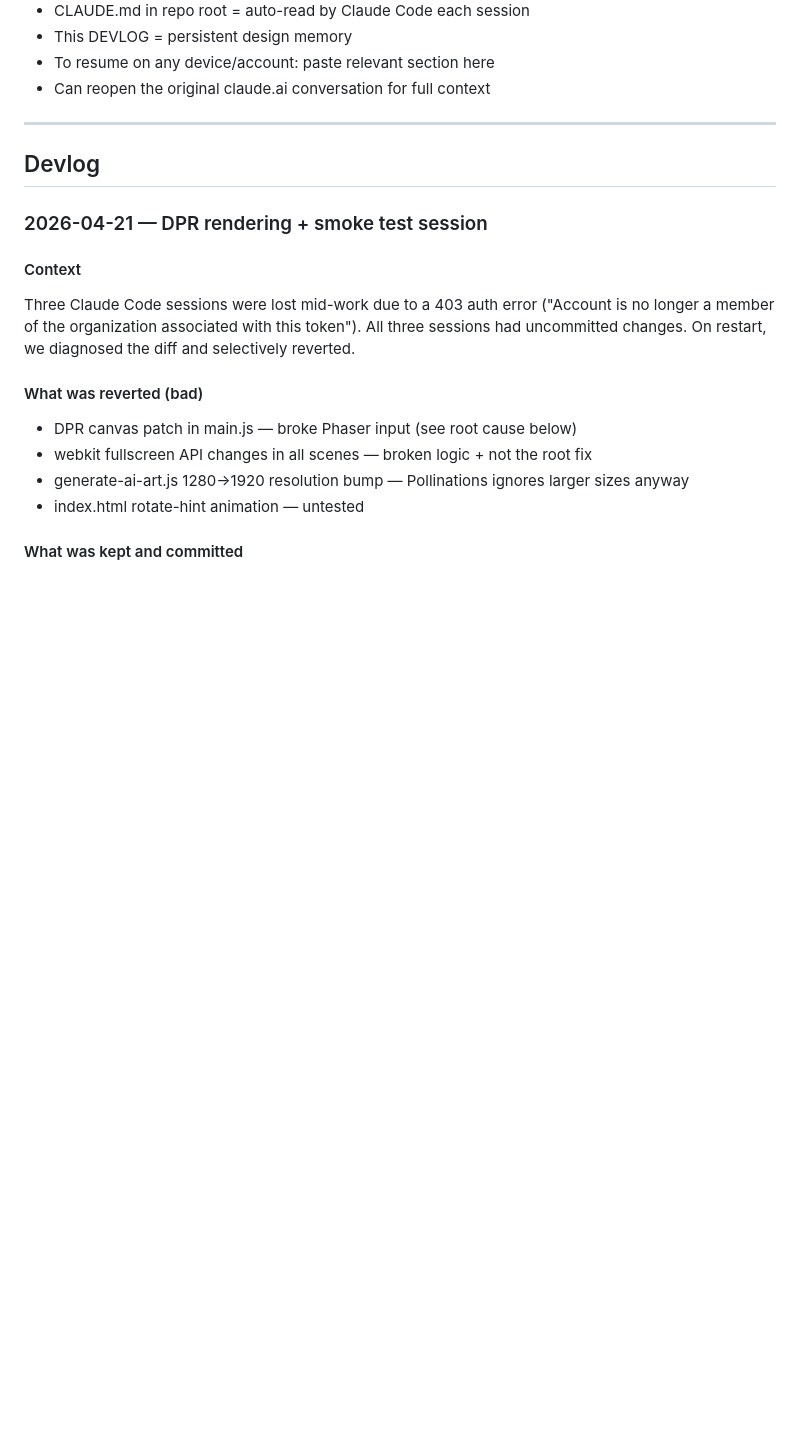
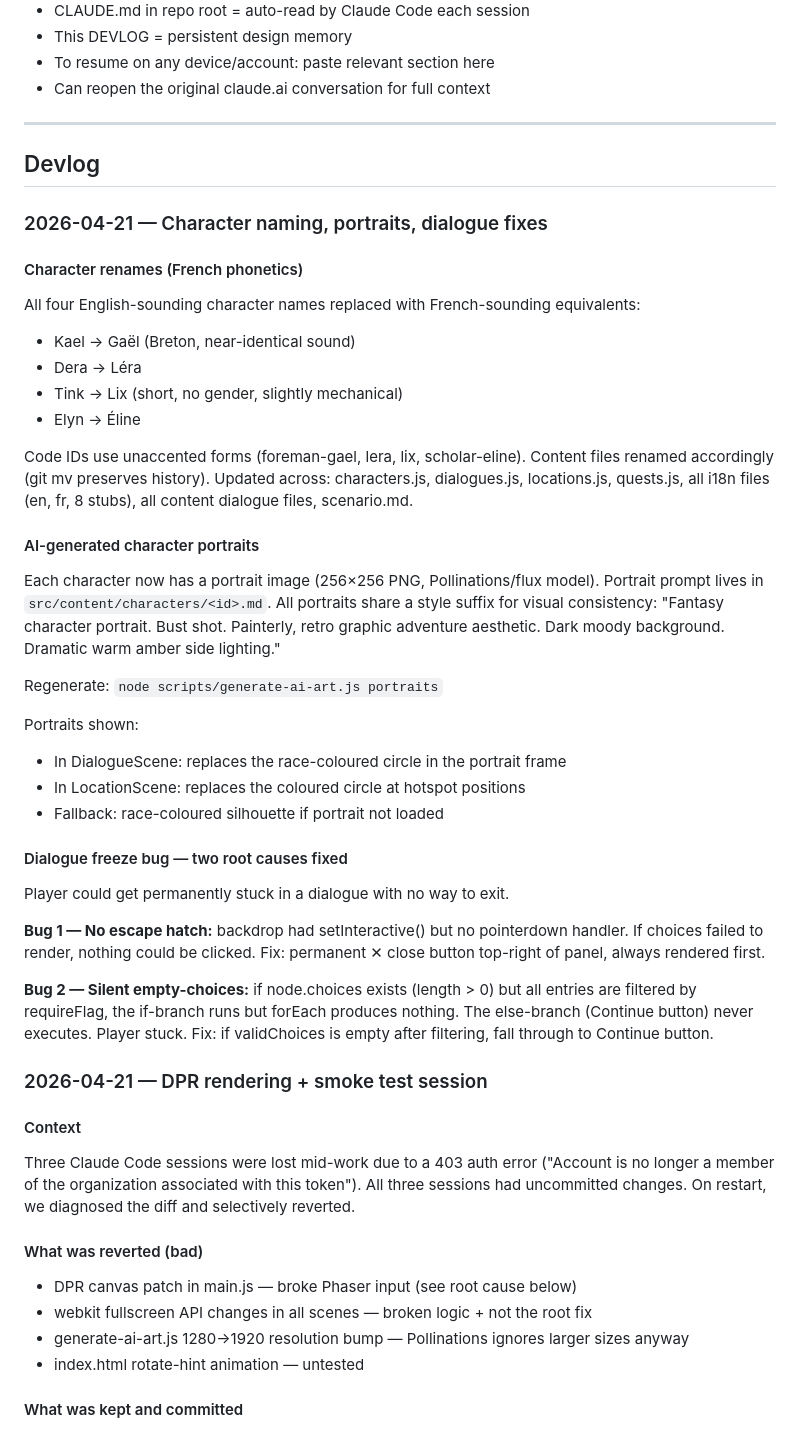
Before and after one commit to alban/dualuna, a Markdown page: DEVLOG.md, the part around the change. GitHub-like rendering; blank space fills up the shorter version.

Commit message:
Update DEVLOG: character renames, portraits, dialogue freeze
Co-Authored-By: Claude Sonnet 4.6 <noreply@anthropic.com>

```diff
--- a/DEVLOG.md
+++ b/DEVLOG.md
@@ -42,6 +42,46 @@
 ---
 
 ## Devlog
+
+### 2026-04-21 — Character naming, portraits, dialogue fixes
+
+#### Character renames (French phonetics)
+All four English-sounding character names replaced with French-sounding equivalents:
+- Kael → Gaël (Breton, near-identical sound)
+- Dera → Léra
+- Tink → Lix (short, no gender, slightly mechanical)
+- Elyn → Éline
+
+Code IDs use unaccented forms (foreman-gael, lera, lix, scholar-eline).
+Content files renamed accordingly (git mv preserves history).
+Updated across: characters.js, dialogues.js, locations.js, quests.js,
+all i18n files (en, fr, 8 stubs), all content dialogue files, scenario.md.
+
+#### AI-generated character portraits
+Each character now has a portrait image (256×256 PNG, Pollinations/flux model).
+Portrait prompt lives in `src/content/characters/<id>.md`.
+All portraits share a style suffix for visual consistency:
+"Fantasy character portrait. Bust shot. Painterly, retro graphic adventure aesthetic.
+Dark moody background. Dramatic warm amber side lighting."
+
+Regenerate: `node scripts/generate-ai-art.js portraits`
+
+Portraits shown:
+- In DialogueScene: replaces the race-coloured circle in the portrait frame
+- In LocationScene: replaces the coloured circle at hotspot positions
+- Fallback: race-coloured silhouette if portrait not loaded
+
+#### Dialogue freeze bug — two root causes fixed
+Player could get permanently stuck in a dialogue with no way to exit.
+
+**Bug 1 — No escape hatch:** backdrop had setInteractive() but no pointerdown
+handler. If choices failed to render, nothing could be clicked.
+Fix: permanent ✕ close button top-right of panel, always rendered first.
+
+**Bug 2 — Silent empty-choices:** if node.choices exists (length > 0) but all
+entries are filtered by requireFlag, the if-branch runs but forEach produces
+nothing. The else-branch (Continue button) never executes. Player stuck.
+Fix: if validChoices is empty after filtering, fall through to Continue button.
 
 ### 2026-04-21 — DPR rendering + smoke test session
 
```
